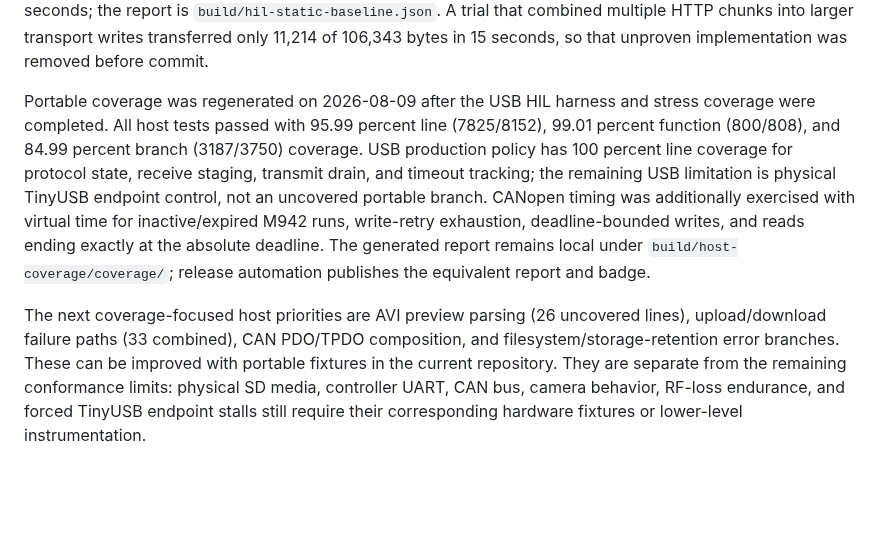
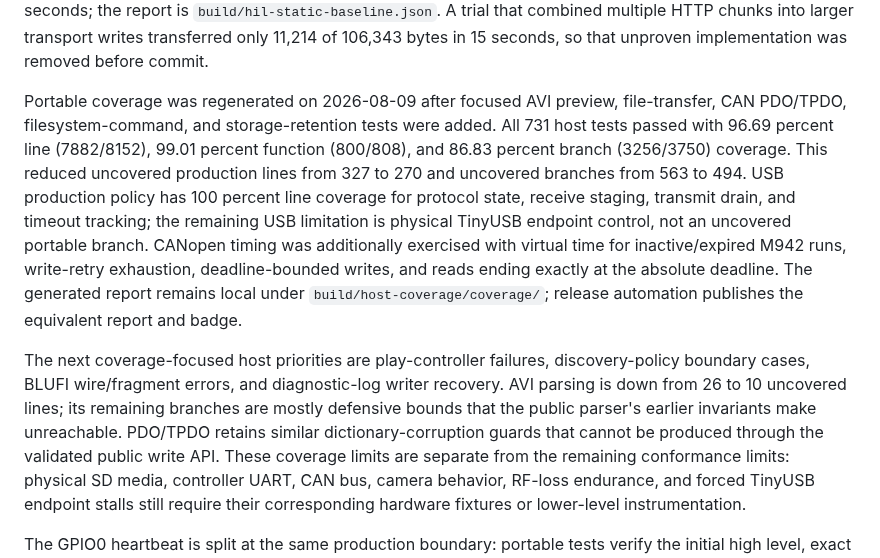
Before and after one commit to moinois/z1-esp32-firmware, a Markdown page: docs/hardware-testing.md, the part around the change. GitHub-like rendering; blank space fills up the shorter version.

Commit message:
docs(coverage): record focused test gains
Update the portable coverage totals after the media, transfer, CAN, filesystem, and retention suites. Record the reduced missed-line and branch counts and identify the next behavior-focused areas while distinguishing unreachable defensive invariants.

```diff
--- a/docs/hardware-testing.md
+++ b/docs/hardware-testing.md
@@ -785,10 +785,12 @@ served the complete local asset in 10.71 seconds; the report is
 into larger transport writes transferred only 11,214 of 106,343 bytes in 15
 seconds, so that unproven implementation was removed before commit.
 
-Portable coverage was regenerated on 2026-08-09 after the USB HIL harness and
-stress coverage were completed. All host tests passed with 95.99 percent line
-(7825/8152), 99.01 percent function (800/808), and 84.99 percent branch
-(3187/3750) coverage. USB production
+Portable coverage was regenerated on 2026-08-09 after focused AVI preview,
+file-transfer, CAN PDO/TPDO, filesystem-command, and storage-retention tests
+were added. All 731 host tests passed with 96.69 percent line (7882/8152),
+99.01 percent function (800/808), and 86.83 percent branch (3256/3750)
+coverage. This reduced uncovered production lines from 327 to 270 and uncovered
+branches from 563 to 494. USB production
 policy has 100 percent line coverage for protocol state, receive staging,
 transmit drain, and timeout tracking; the remaining USB limitation is physical
 TinyUSB endpoint control, not an uncovered portable branch. CANopen timing was
@@ -798,10 +800,13 @@ the absolute deadline. The generated report remains local under
 `build/host-coverage/coverage/`; release automation publishes the equivalent
 report and badge.
 
-The next coverage-focused host priorities are AVI preview parsing (26 uncovered
-lines), upload/download failure paths (33 combined), CAN PDO/TPDO composition,
-and filesystem/storage-retention error branches. These can be improved with
-portable fixtures in the current repository. They are separate from the
+The next coverage-focused host priorities are play-controller failures,
+discovery-policy boundary cases, BLUFI wire/fragment errors, and diagnostic-log
+writer recovery. AVI parsing is down from 26 to 10 uncovered lines; its
+remaining branches are mostly defensive bounds that the public parser's earlier
+invariants make unreachable. PDO/TPDO retains similar dictionary-corruption
+guards that cannot be produced through the validated public write API. These
+coverage limits are separate from the
 remaining conformance limits: physical SD media, controller UART, CAN bus,
 camera behavior, RF-loss endurance, and forced TinyUSB endpoint stalls still
 require their corresponding hardware fixtures or lower-level instrumentation.
```
